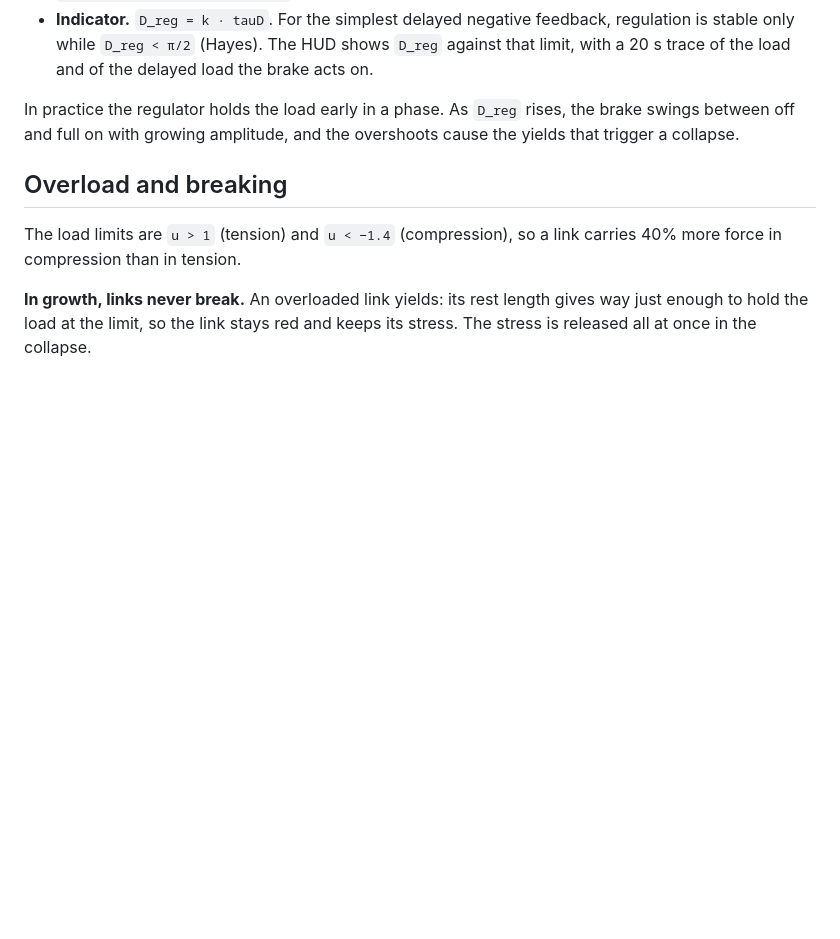
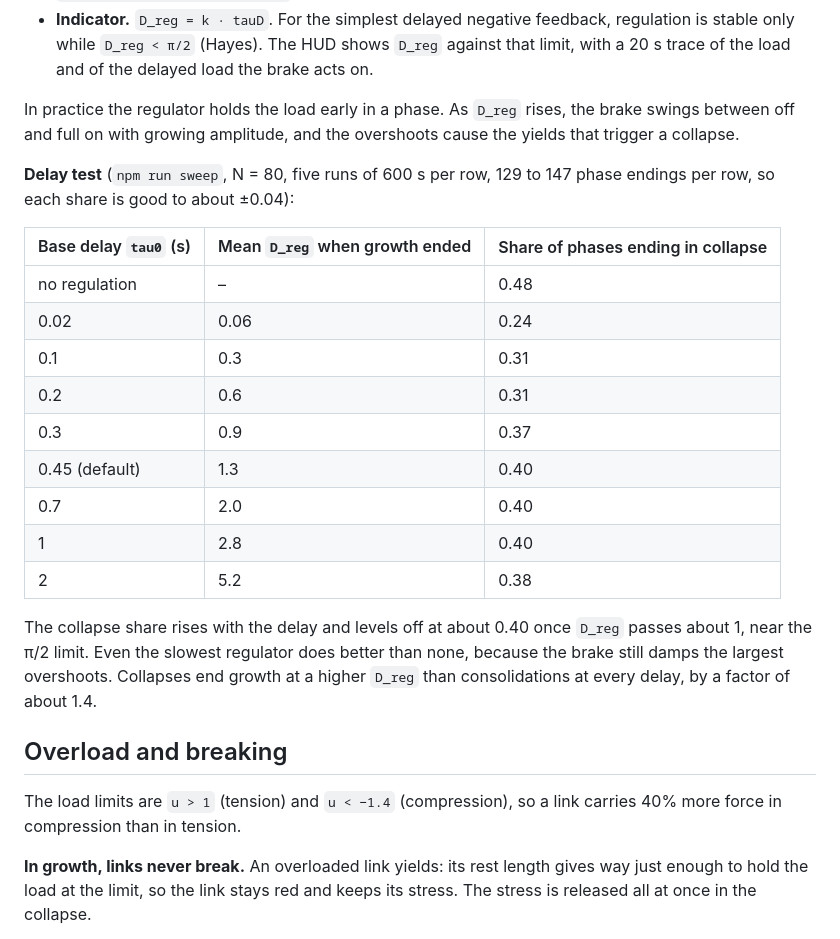
Before and after one commit to oneiroid/two-phases-3d, a Markdown page: Two Phases 3D Link Rules.md, the part around the change. Rendered like a GitHub page; blank space fills up the shorter version.

Commit message:
Record the delay test results in the link rules
Co-Authored-By: Claude Opus 5.5 <noreply@anthropic.com>
Claude-Session: https://claude.ai/code/session_01XXif5MbfcaRafUQgFkMt9h

```diff
--- a/Two Phases 3D Link Rules.md
+++ b/Two Phases 3D Link Rules.md
@@ -56,6 +56,22 @@ This section follows the two-phase law of *Deus ex Futuro: Core Beliefs and the
 
 In practice the regulator holds the load early in a phase. As `D_reg` rises, the brake swings between off and full on with growing amplitude, and the overshoots cause the yields that trigger a collapse.
 
+**Delay test** (`npm run sweep`, N = 80, five runs of 600 s per row, 129 to 147 phase endings per row, so each share is good to about ±0.04):
+
+| Base delay `tau0` (s) | Mean `D_reg` when growth ended | Share of phases ending in collapse |
+| --- | --- | --- |
+| no regulation | – | 0.48 |
+| 0.02 | 0.06 | 0.24 |
+| 0.1 | 0.3 | 0.31 |
+| 0.2 | 0.6 | 0.31 |
+| 0.3 | 0.9 | 0.37 |
+| 0.45 (default) | 1.3 | 0.40 |
+| 0.7 | 2.0 | 0.40 |
+| 1 | 2.8 | 0.40 |
+| 2 | 5.2 | 0.38 |
+
+The collapse share rises with the delay and levels off at about 0.40 once `D_reg` passes about 1, near the π/2 limit. Even the slowest regulator does better than none, because the brake still damps the largest overshoots. Collapses end growth at a higher `D_reg` than consolidations at every delay, by a factor of about 1.4.
+
 ## Overload and breaking
 
 The load limits are `u > 1` (tension) and `u < −1.4` (compression), so a link carries 40% more force in compression than in tension.
```
